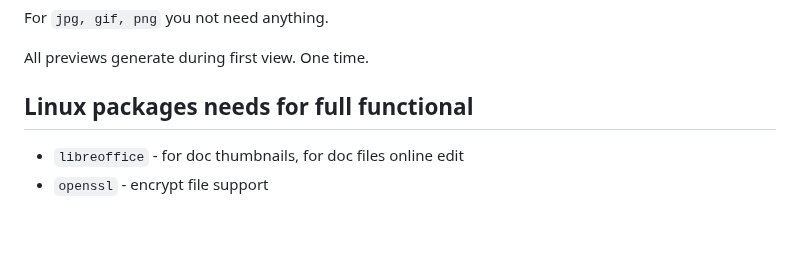
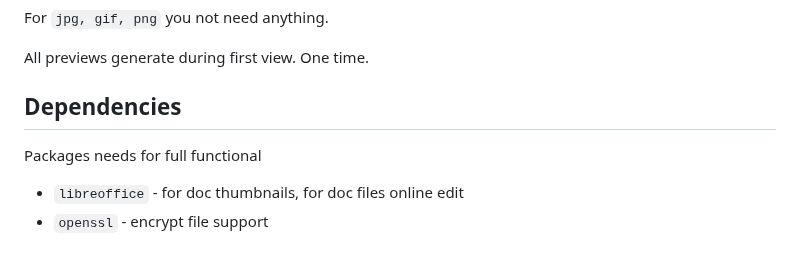
Before and after one commit to western/http-here, a Markdown page: README.md, the part around the change. Rendered like a GitHub page; blank space fills up the shorter version.

```diff
--- a/README.md
+++ b/README.md
@@ -262,8 +262,9 @@ For `jpg, gif, png` you not need anything.
 
 All previews generate during first view. One time.
 
-## Linux packages needs for full functional
+## Dependencies
 
+Packages needs for full functional
 
 - `libreoffice` - for doc thumbnails, for doc files online edit
 - `openssl` - encrypt file support
```
